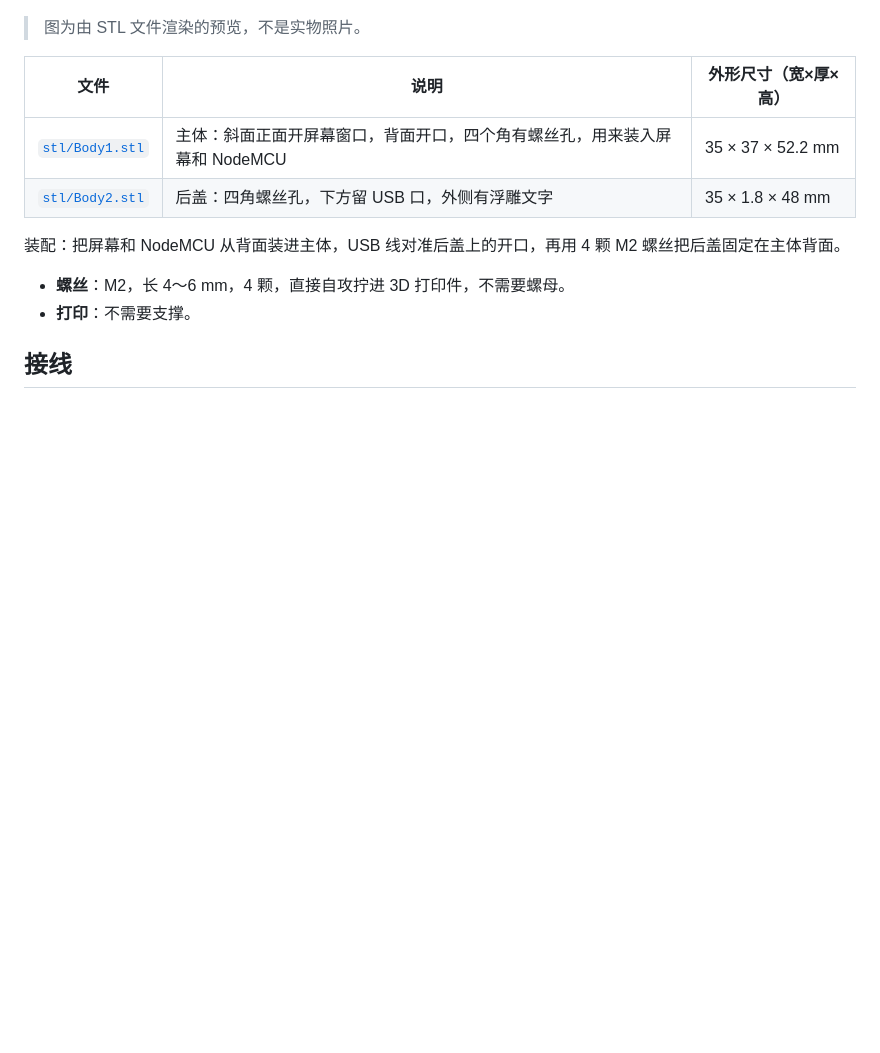
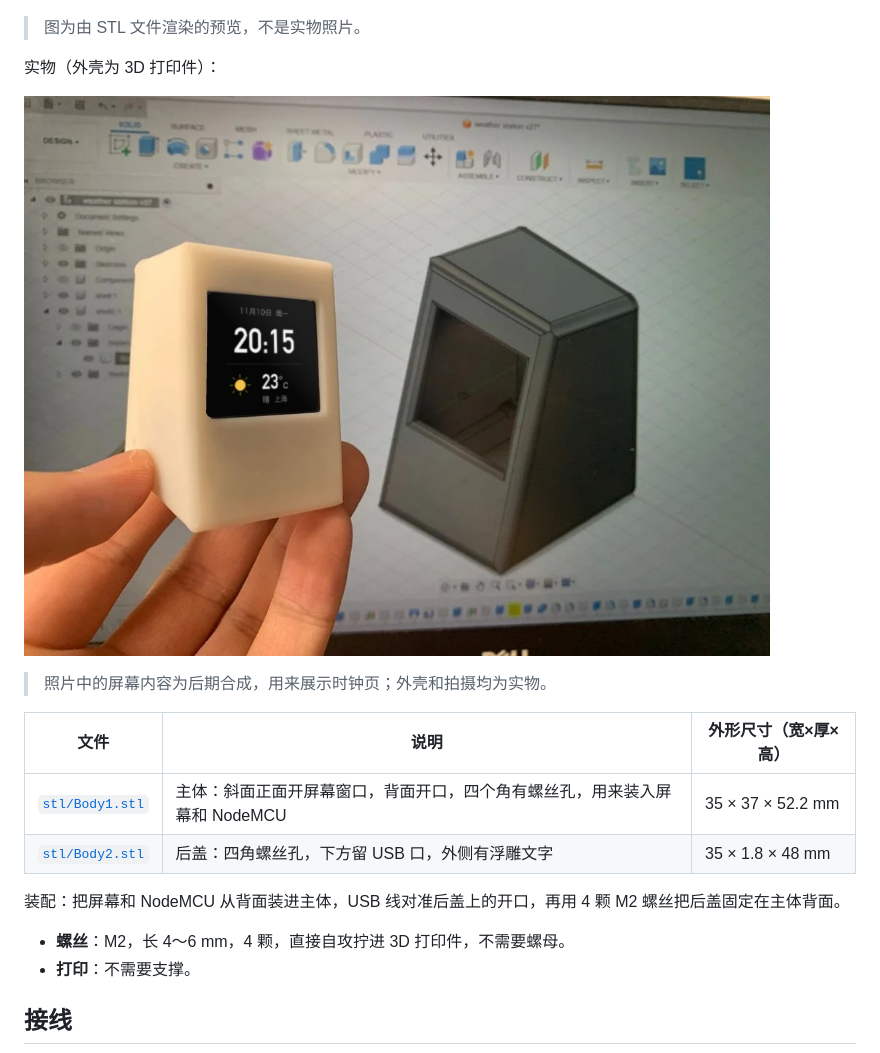
Before and after one commit to Jacob12138xieyuan/nodemcu-love-clock, a Markdown page: README.md, the part around the change. GitHub-like rendering; pictures changed too: docs/demo.jpg (added); blank space fills up the shorter version.

Commit message:
Add photo of the printed enclosure
Co-Authored-By: Claude Sonnet 5.5 <noreply@anthropic.com>

```diff
--- a/README.md
+++ b/README.md
@@ -57,6 +57,12 @@
 ![外壳模型](docs/case.png)
 
 > 图为由 STL 文件渲染的预览，不是实物照片。
+
+实物（外壳为 3D 打印件）：
+
+![实物照片](docs/demo.jpg)
+
+> 照片中的屏幕内容为后期合成，用来展示时钟页；外壳和拍摄均为实物。
 
 | 文件 | 说明 | 外形尺寸（宽×厚×高） |
 |---|---|---|
```
